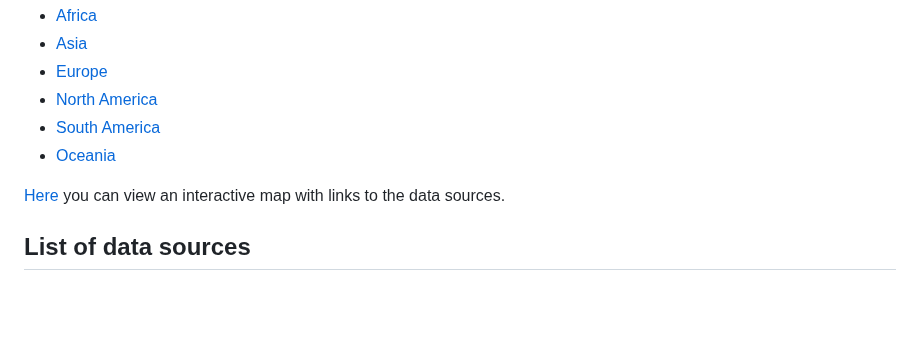
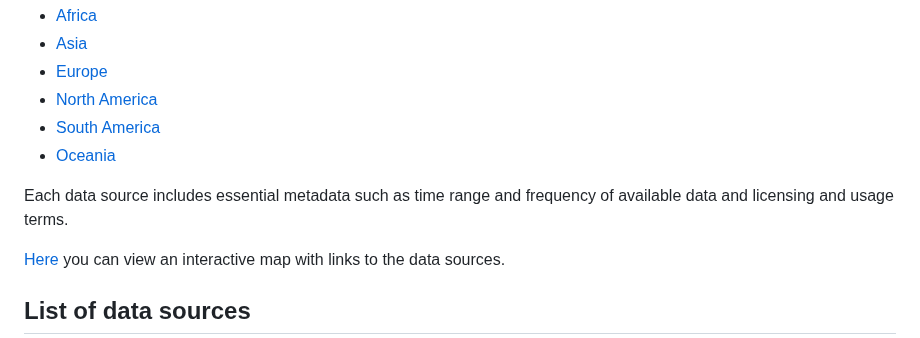
Before and after one commit to open-energy-transition/Awesome-Electricity-Demand, a Markdown page: README.md, the part around the change. Drawn GitHub-style; blank space fills up the shorter version.

Commit message:
Improved description

```diff
--- a/README.md
+++ b/README.md
@@ -9,6 +9,8 @@ This collection includes links to data sources for countries and subdivisions in
 - [North America](#north-america)
 - [South America](#south-america)
 - [Oceania](#oceania)
+
+Each data source includes essential metadata such as time range and frequency of available data and licensing and usage terms.
 
 [Here](https://open-energy-transition.github.io/Awesome-Electric-Demand/) you can view an interactive map with links to the data sources.
 
```
